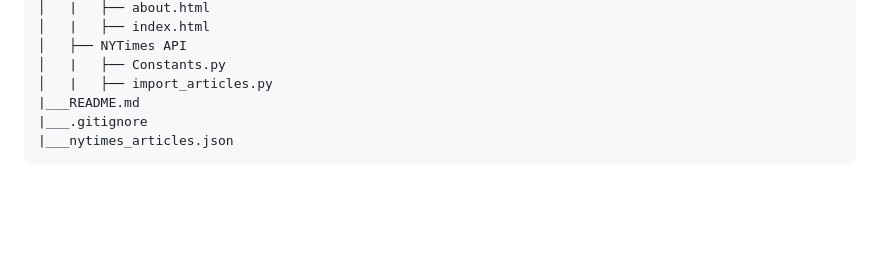
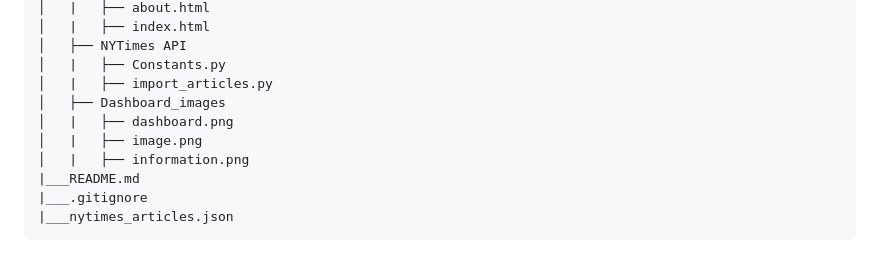
Before and after one commit to Kokolipa/Nasdaq_100, a Markdown page: README.md, the part around the change. Drawn GitHub-style; blank space fills up the shorter version.

Commit message:
Modifying the structure

```diff
--- a/README.md
+++ b/README.md
@@ -134,6 +134,10 @@
 │   ├── NYTimes API
 │   |   ├── Constants.py
 │   |   ├── import_articles.py
+│   ├── Dashboard_images
+│   |   ├── dashboard.png
+│   |   ├── image.png
+│   |   ├── information.png
 |___README.md
 |___.gitignore
 |___nytimes_articles.json
```
